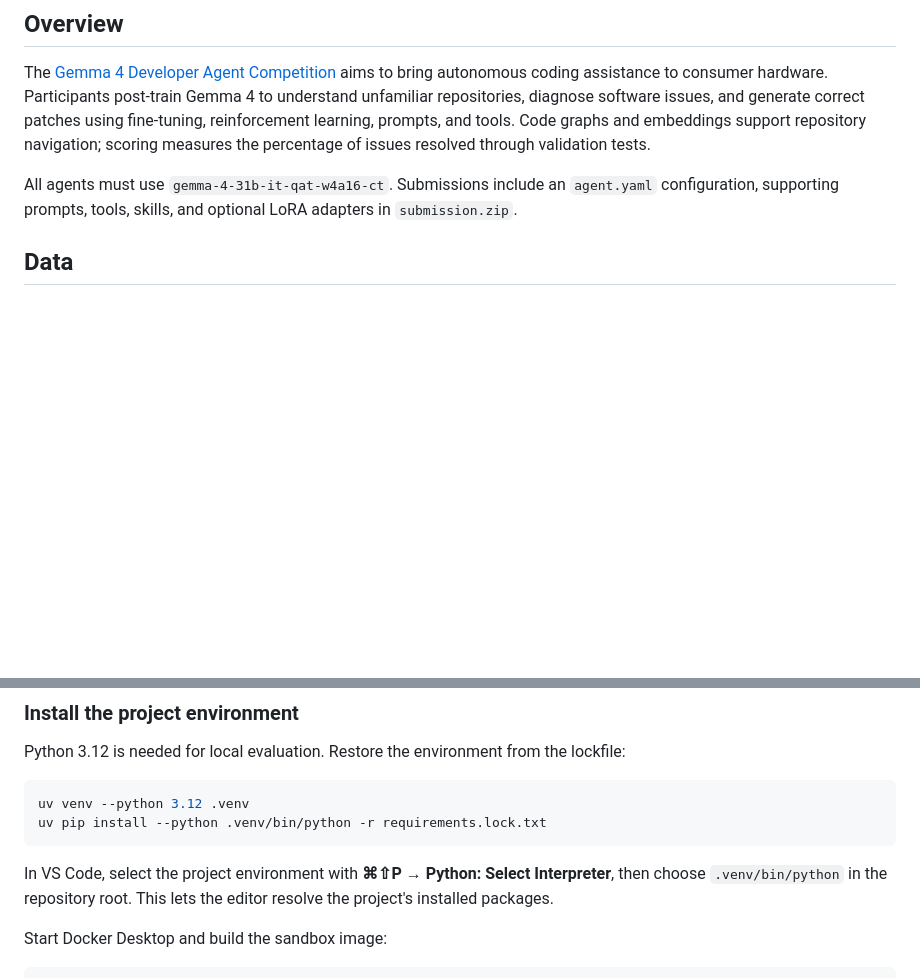
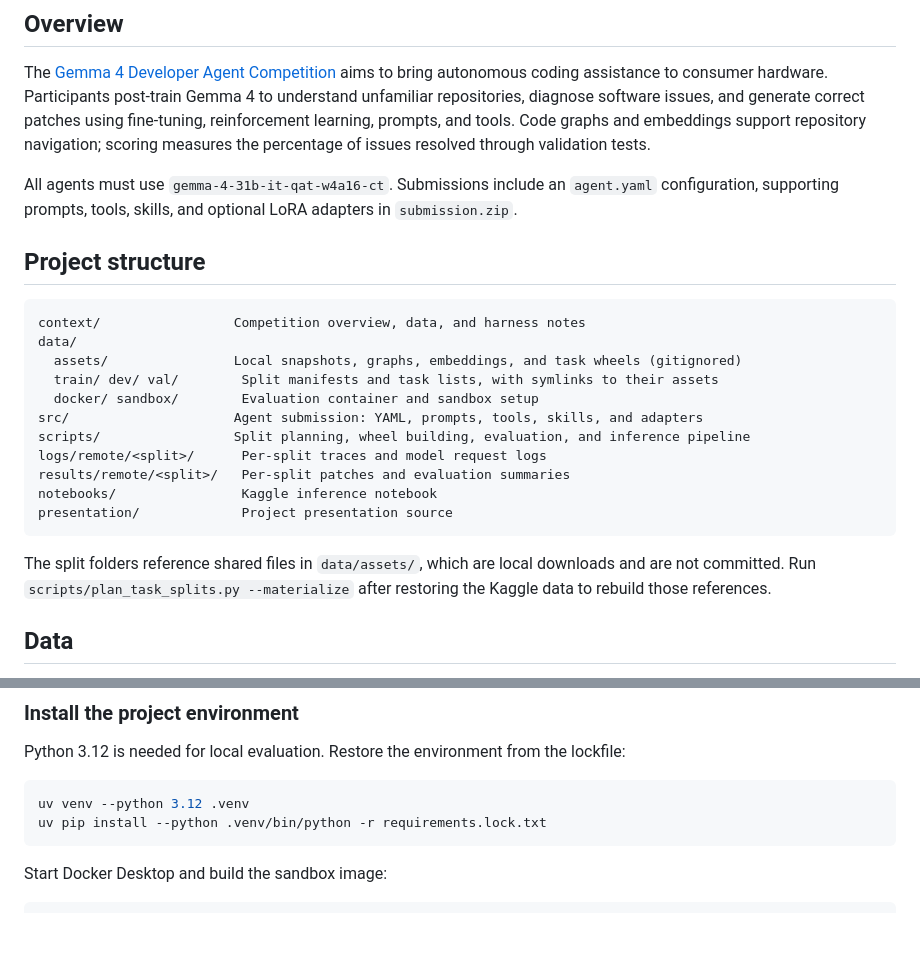
Before and after one commit to rishaviitd/kaggle.gemma.coding.agent, a Markdown page: README.md, 2 parts joined by grey strips. Rendered like a GitHub page; blank space fills up the shorter version.

Commit message:
Document repository structure

````diff
--- a/README.md
+++ b/README.md
@@ -33,6 +33,24 @@
 The [Gemma 4 Developer Agent Competition](https://www.kaggle.com/competitions/gemma-4-developer-agent) aims to bring autonomous coding assistance to consumer hardware. Participants post-train Gemma 4 to understand unfamiliar repositories, diagnose software issues, and generate correct patches using fine-tuning, reinforcement learning, prompts, and tools. Code graphs and embeddings support repository navigation; scoring measures the percentage of issues resolved through validation tests.
 
 All agents must use `gemma-4-31b-it-qat-w4a16-ct`. Submissions include an `agent.yaml` configuration, supporting prompts, tools, skills, and optional LoRA adapters in `submission.zip`.
+
+## Project structure
+
+```text
+context/                 Competition overview, data, and harness notes
+data/
+  assets/                Local snapshots, graphs, embeddings, and task wheels (gitignored)
+  train/ dev/ val/        Split manifests and task lists, with symlinks to their assets
+  docker/ sandbox/        Evaluation container and sandbox setup
+src/                     Agent submission: YAML, prompts, tools, skills, and adapters
+scripts/                 Split planning, wheel building, evaluation, and inference pipeline
+logs/remote/<split>/      Per-split traces and model request logs
+results/remote/<split>/   Per-split patches and evaluation summaries
+notebooks/                Kaggle inference notebook
+presentation/             Project presentation source
+```
+
+The split folders reference shared files in `data/assets/`, which are local downloads and are not committed. Run `scripts/plan_task_splits.py --materialize` after restoring the Kaggle data to rebuild those references.
 
 ## Data
 
@@ -147,8 +165,6 @@ Python 3.12 is needed for local evaluation. Restore the environment from the loc
 uv venv --python 3.12 .venv
 uv pip install --python .venv/bin/python -r requirements.lock.txt
 ```
-
-In VS Code, select the project environment with **⌘⇧P → Python: Select Interpreter**, then choose `.venv/bin/python` in the repository root. This lets the editor resolve the project's installed packages.
 
 Start Docker Desktop and build the sandbox image:
 
````
